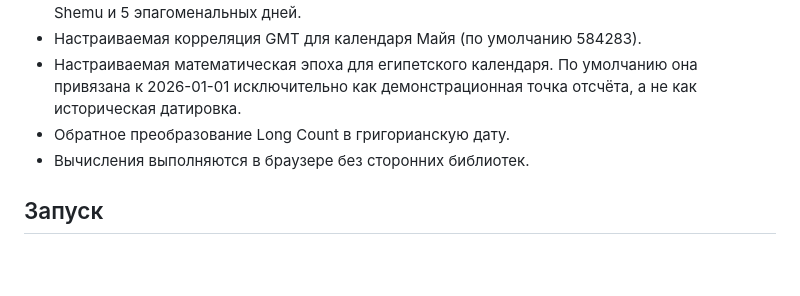
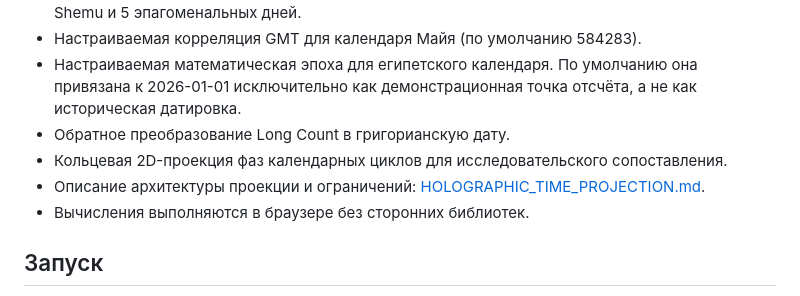
Before and after one commit to Yugatn/YUGATNeoTIME, a Markdown page: README.md, the part around the change. Rendered like a GitHub page; blank space fills up the shorter version.

Commit message:
Document holographic time projection feature

```diff
--- a/README.md
+++ b/README.md
@@ -10,6 +10,8 @@
 - Настраиваемая корреляция GMT для календаря Майя (по умолчанию 584283).
 - Настраиваемая математическая эпоха для египетского календаря. По умолчанию она привязана к 2026-01-01 исключительно как демонстрационная точка отсчёта, а не как историческая датировка.
 - Обратное преобразование Long Count в григорианскую дату.
+- Кольцевая 2D-проекция фаз календарных циклов для исследовательского сопоставления.
+- Описание архитектуры проекции и ограничений: [HOLOGRAPHIC_TIME_PROJECTION.md](./docs/HOLOGRAPHIC_TIME_PROJECTION.md).
 - Вычисления выполняются в браузере без сторонних библиотек.
 
 ## Запуск
```
